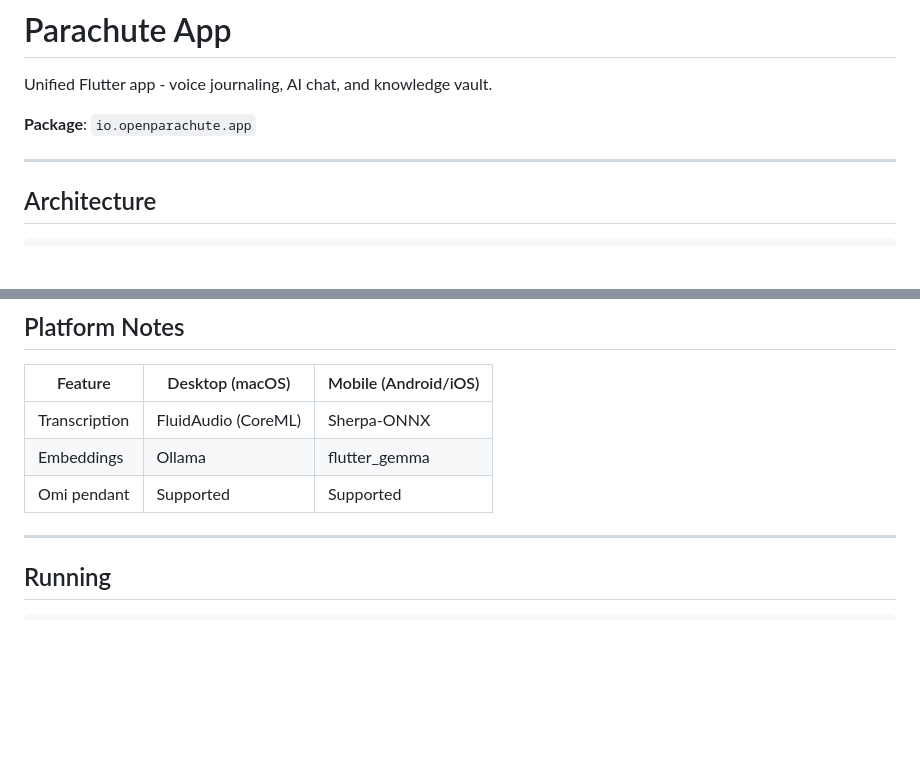
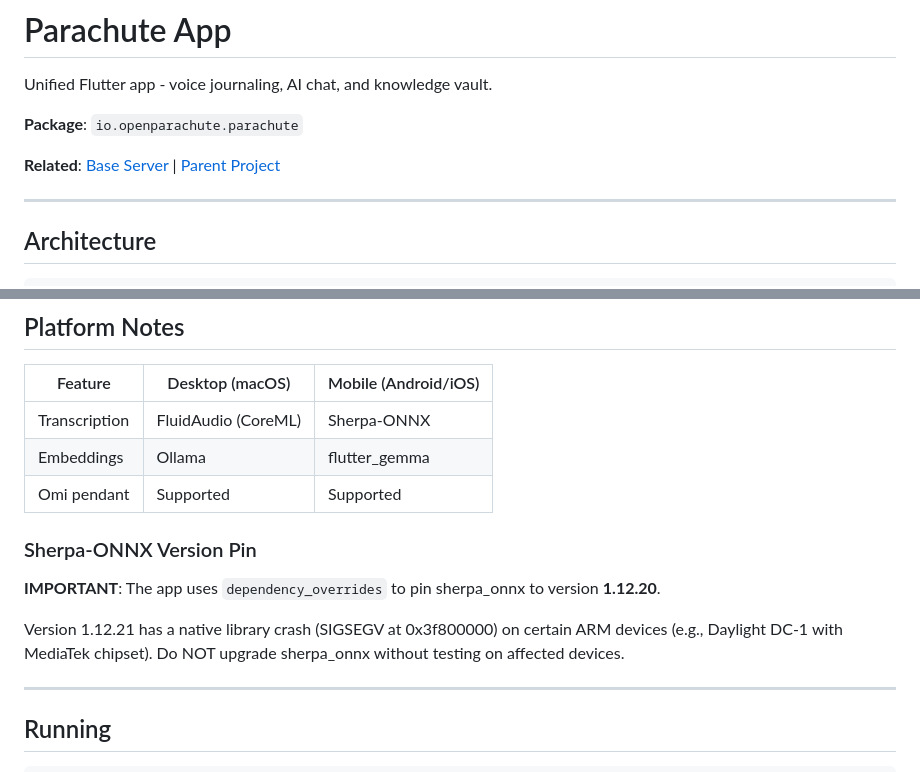
Before and after one commit to OpenParachutePBC/parachute-app, a Markdown page: CLAUDE.md, 2 parts joined by grey strips. Rendered like a GitHub page; blank space fills up the shorter version.

Commit message:
Update CLAUDE.md with sherpa_onnx version pin warning and links
- Add links to base/CLAUDE.md and parent CLAUDE.md
- Fix package name to io.openparachute.parachute
- Add warning about sherpa_onnx 1.12.21 native crash on ARM devices

Co-Authored-By: Claude Opus 4.5 <noreply@anthropic.com>

```diff
--- a/CLAUDE.md
+++ b/CLAUDE.md
@@ -2,7 +2,9 @@
 
 Unified Flutter app - voice journaling, AI chat, and knowledge vault.
 
-**Package**: `io.openparachute.app`
+**Package**: `io.openparachute.parachute`
+
+**Related**: [Base Server](../base/CLAUDE.md) | [Parent Project](../CLAUDE.md)
 
 ---
 
@@ -182,6 +184,12 @@ Format: `para:{12-char-alphanumeric}` - unique across all modules.
 | Embeddings | Ollama | flutter_gemma |
 | Omi pendant | Supported | Supported |
 
+### Sherpa-ONNX Version Pin
+
+**IMPORTANT**: The app uses `dependency_overrides` to pin sherpa_onnx to version **1.12.20**.
+
+Version 1.12.21 has a native library crash (SIGSEGV at 0x3f800000) on certain ARM devices (e.g., Daylight DC-1 with MediaTek chipset). Do NOT upgrade sherpa_onnx without testing on affected devices.
+
 ---
 
 ## Running
```
